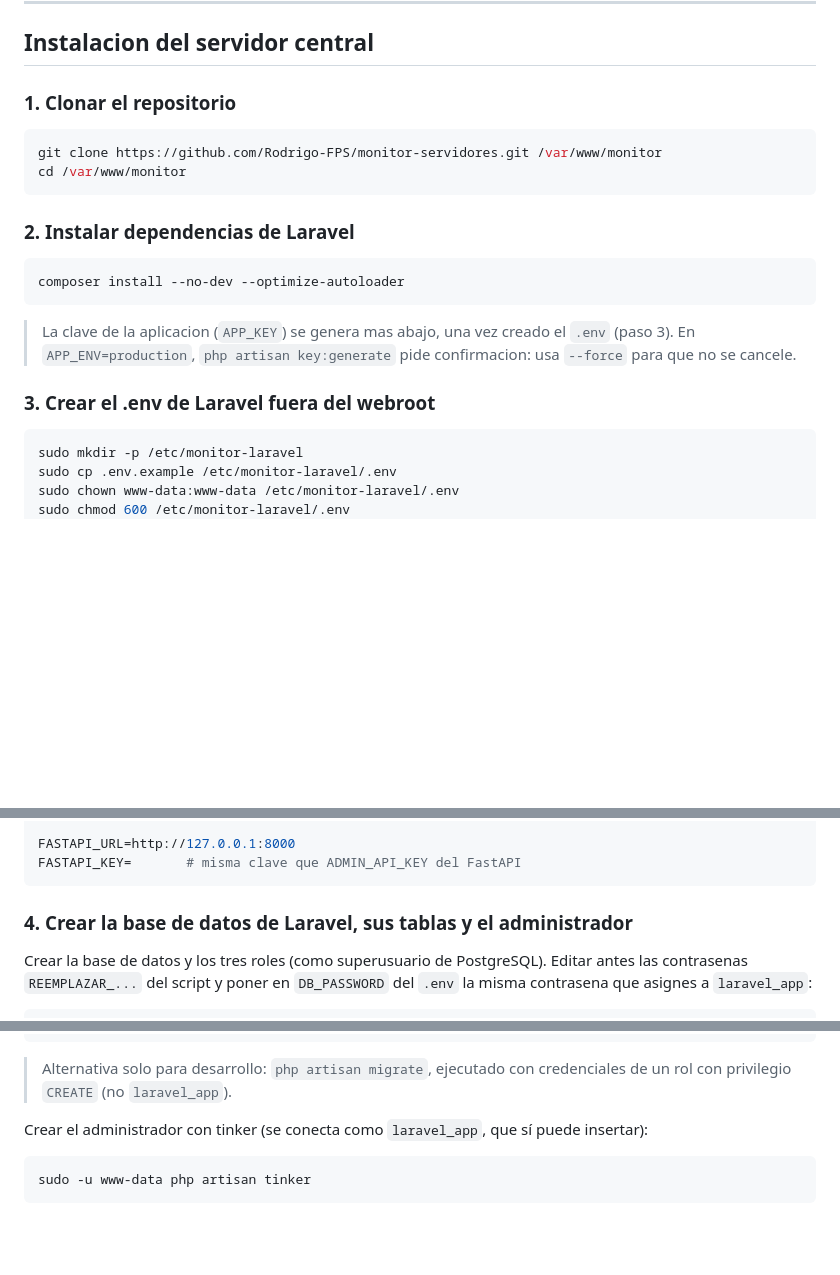
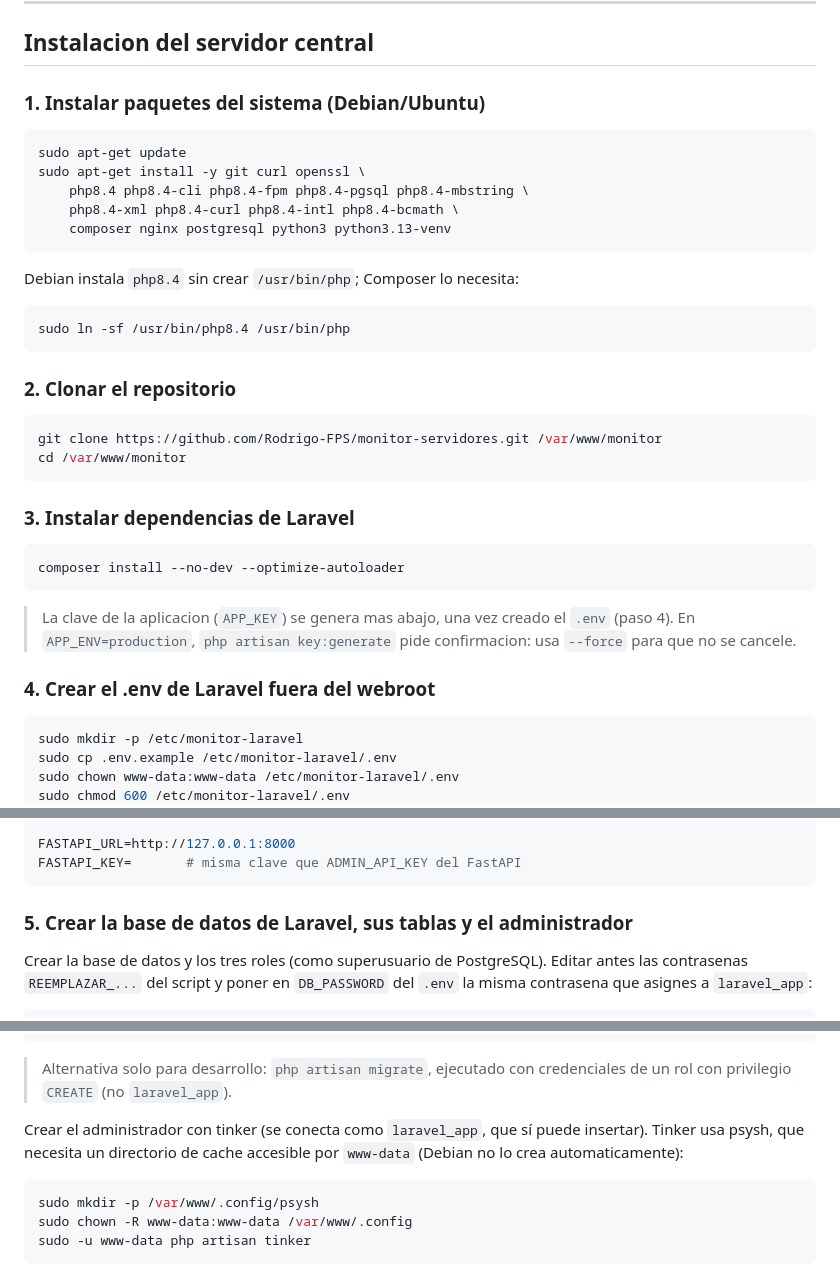
Before and after one commit to Rodrigo-FPS/monitor-servidores, a Markdown page: README.md, 3 parts joined by grey strips. Rendered like a GitHub page; blank space fills up the shorter version.

Commit message:
Agregar pasos faltantes en README para despliegue sin comandos extra
Tres comandos necesarios en Debian que no estaban documentados y que
causaban fallos al seguir el README linea por linea:

- Paso 1: instalar paquetes del sistema (apt-get) incluyendo php8.4-*,
  composer, nginx, postgresql y python3.13-venv; crear symlink
  /usr/bin/php -> /usr/bin/php8.4 (Debian no lo crea automaticamente)

- Paso 5: crear /var/www/.config/psysh antes de php artisan tinker;
  psysh intenta escribir su cache en el home de www-data y falla si el
  directorio no existe

- Paso 7: agregar ?ssl=disable al DATABASE_URL en el ejemplo del .env;
  asyncpg intenta leer ~/.postgresql/postgresql.key y con ProtectHome=true
  el acceso al home esta bloqueado

Renumerar pasos 1-9 a 1-10 por el paso nuevo de paquetes del sistema.

````diff
--- a/README.md
+++ b/README.md
@@ -48,24 +48,40 @@ Sistema de monitoreo de servidores en red local. Cada servidor cliente ejecuta u
 
 ## Instalacion del servidor central
 
-### 1. Clonar el repositorio
+### 1. Instalar paquetes del sistema (Debian/Ubuntu)
+
+```bash
+sudo apt-get update
+sudo apt-get install -y git curl openssl \
+    php8.4 php8.4-cli php8.4-fpm php8.4-pgsql php8.4-mbstring \
+    php8.4-xml php8.4-curl php8.4-intl php8.4-bcmath \
+    composer nginx postgresql python3 python3.13-venv
+```
+
+Debian instala `php8.4` sin crear `/usr/bin/php`; Composer lo necesita:
+
+```bash
+sudo ln -sf /usr/bin/php8.4 /usr/bin/php
+```
+
+### 2. Clonar el repositorio
 
 ```bash
 git clone https://github.com/Rodrigo-FPS/monitor-servidores.git /var/www/monitor
 cd /var/www/monitor
 ```
 
-### 2. Instalar dependencias de Laravel
+### 3. Instalar dependencias de Laravel
 
 ```bash
 composer install --no-dev --optimize-autoloader
 ```
 
 > La clave de la aplicacion (`APP_KEY`) se genera mas abajo, una vez creado el
-> `.env` (paso 3). En `APP_ENV=production`, `php artisan key:generate` pide
+> `.env` (paso 4). En `APP_ENV=production`, `php artisan key:generate` pide
 > confirmacion: usa `--force` para que no se cancele.
 
-### 3. Crear el .env de Laravel fuera del webroot
+### 4. Crear el .env de Laravel fuera del webroot
 
 ```bash
 sudo mkdir -p /etc/monitor-laravel
@@ -98,7 +114,7 @@ FASTAPI_URL=http://127.0.0.1:8000
 FASTAPI_KEY=       # misma clave que ADMIN_API_KEY del FastAPI
 ```
 
-### 4. Crear la base de datos de Laravel, sus tablas y el administrador
+### 5. Crear la base de datos de Laravel, sus tablas y el administrador
 
 Crear la base de datos y los tres roles (como superusuario de PostgreSQL). Editar
 antes las contrasenas `REEMPLAZAR_...` del script y poner en `DB_PASSWORD` del `.env`
@@ -120,9 +136,12 @@ sudo -u postgres psql -d monitor_laravel -f database/sql/schema.sql
 > de un rol con privilegio `CREATE` (no `laravel_app`).
 
 Crear el administrador con tinker (se conecta como `laravel_app`, que sí puede
-insertar):
+insertar). Tinker usa psysh, que necesita un directorio de cache accesible por
+`www-data` (Debian no lo crea automaticamente):
 
 ```bash
+sudo mkdir -p /var/www/.config/psysh
+sudo chown -R www-data:www-data /var/www/.config
 sudo -u www-data php artisan tinker
 ```
 
````
Also changed, not shown: other parts of README.md (+6 -6 lines).
